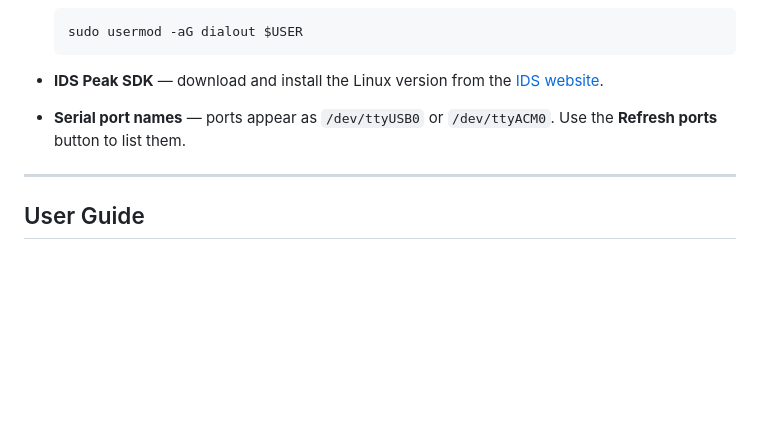
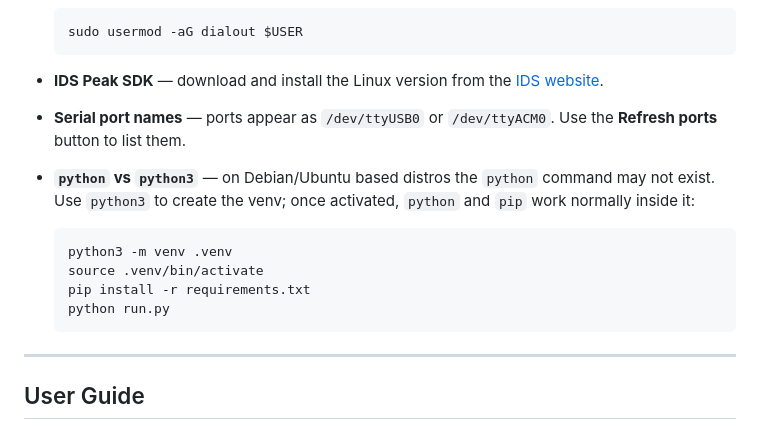
Before and after one commit to TouseefQ/GRControl, a Markdown page: README.md, the part around the change. Rendered like a GitHub page; blank space fills up the shorter version.

Commit message:
Add python3 note for Debian/Ubuntu to Linux installation instructions

````diff
--- a/README.md
+++ b/README.md
@@ -182,6 +182,14 @@ The instructions above work on Linux without any changes. One common gotcha:
 
 - **IDS Peak SDK** — download and install the Linux version from the [IDS website](https://en.ids-imaging.com/ids-peak.html).
 - **Serial port names** — ports appear as `/dev/ttyUSB0` or `/dev/ttyACM0`. Use the **Refresh ports** button to list them.
+- **`python` vs `python3`** — on Debian/Ubuntu based distros the `python` command may not exist. Use `python3` to create the venv; once activated, `python` and `pip` work normally inside it:
+
+  ```bash
+  python3 -m venv .venv
+  source .venv/bin/activate
+  pip install -r requirements.txt
+  python run.py
+  ```
 
 ---
 
````
